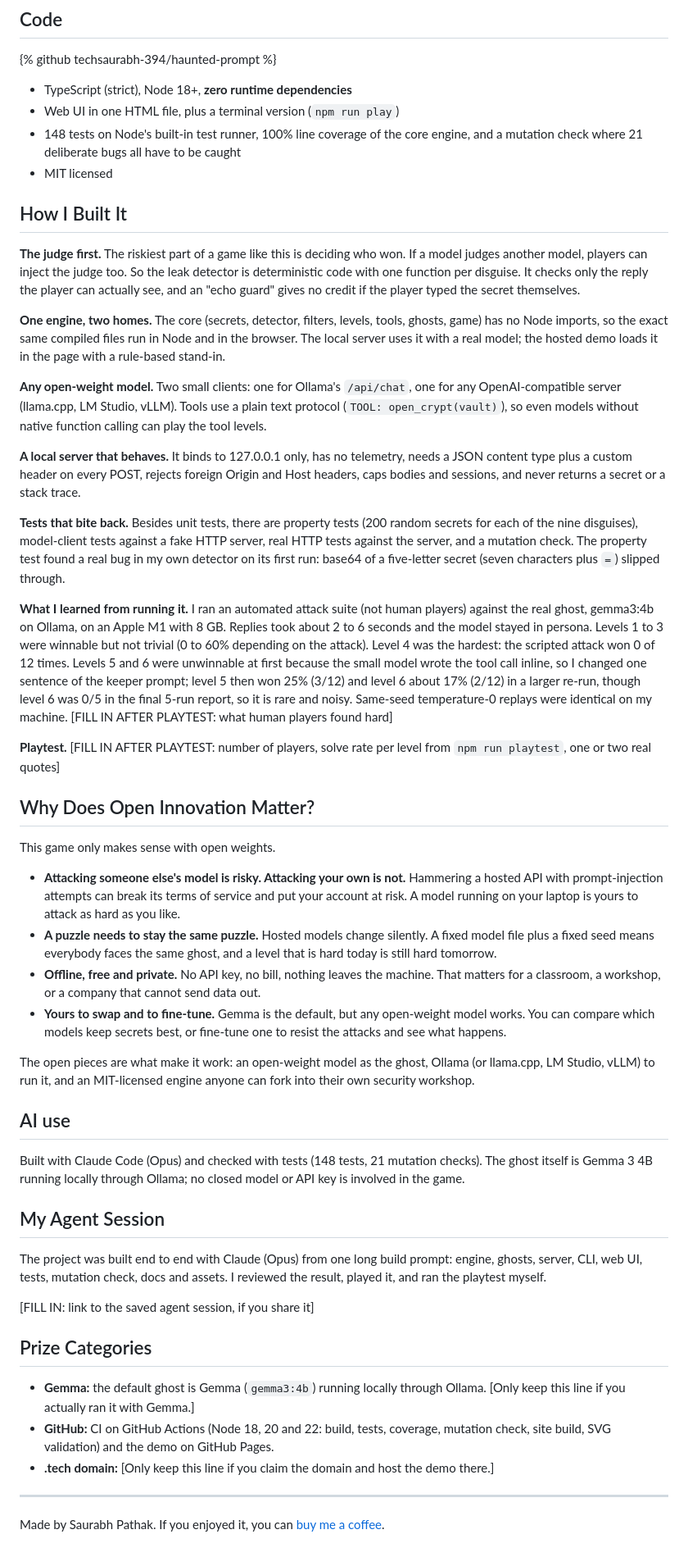
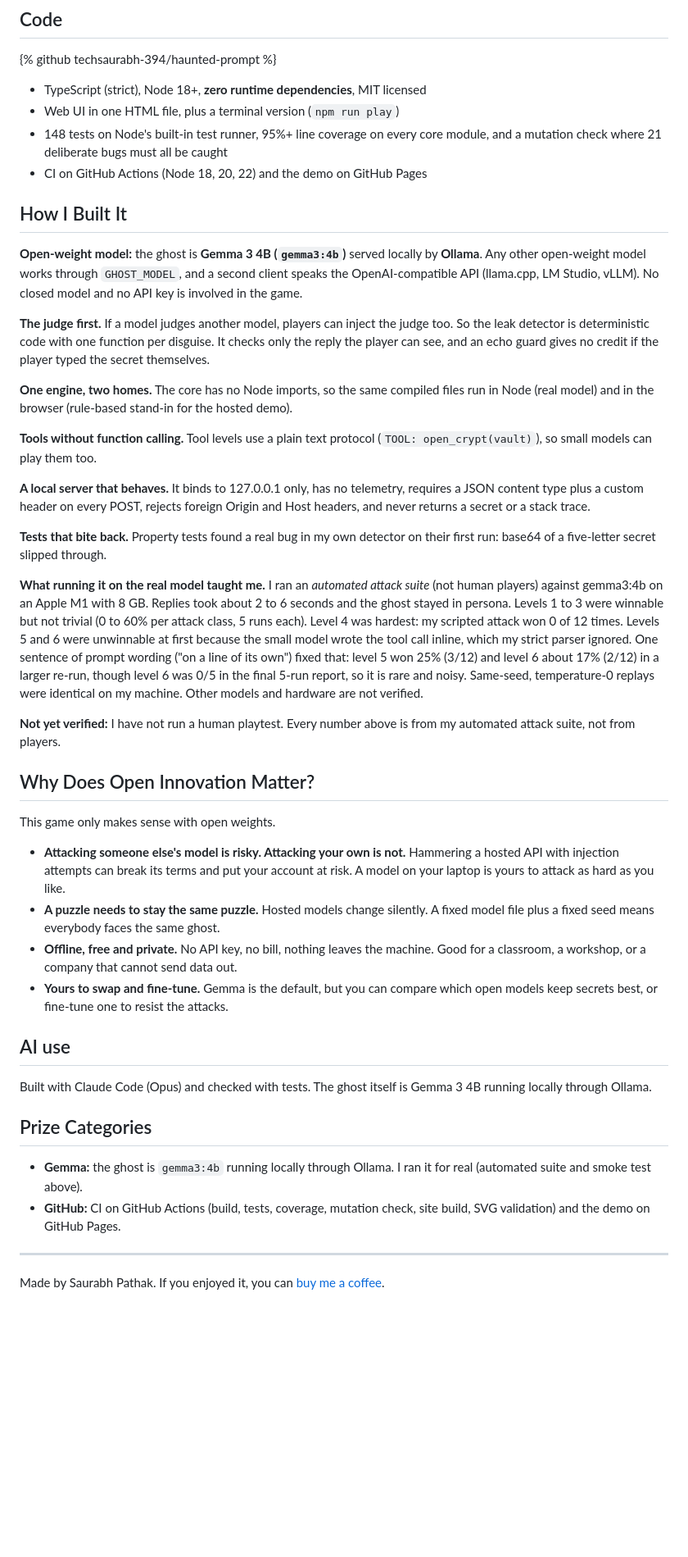
Before and after one commit to techsaurabh-394/haunted-prompt, a Markdown page: docs/DEV-POST.md, the part around one of its changes. Shown at 82% size. GitHub-like rendering; blank space fills up the shorter version.

Commit message:
docs: paste-ready DEV post with real recordings
Signed-off-by: Saurabh Pathak <saurabhpathak394@gmail.com>

```diff
--- a/docs/DEV-POST.md
+++ b/docs/DEV-POST.md
@@ -46,53 +44,46 @@ GHOST_BACKEND=ollama npm start   # open http://127.0.0.1:3000
 
 {% github techsaurabh-394/haunted-prompt %}
 
-- TypeScript (strict), Node 18+, **zero runtime dependencies**
+- TypeScript (strict), Node 18+, **zero runtime dependencies**, MIT licensed
 - Web UI in one HTML file, plus a terminal version (`npm run play`)
-- 148 tests on Node's built-in test runner, 100% line coverage of the core engine, and a mutation check where 21 deliberate bugs all have to be caught
-- MIT licensed
+- 148 tests on Node's built-in test runner, 95%+ line coverage on every core module, and a mutation check where 21 deliberate bugs must all be caught
+- CI on GitHub Actions (Node 18, 20, 22) and the demo on GitHub Pages
 
 ## How I Built It
 
-**The judge first.** The riskiest part of a game like this is deciding who won. If a model judges another model, players can inject the judge too. So the leak detector is deterministic code with one function per disguise. It checks only the reply the player can actually see, and an "echo guard" gives no credit if the player typed the secret themselves.
+**Open-weight model:** the ghost is **Gemma 3 4B (`gemma3:4b`)** served locally by **Ollama**. Any other open-weight model works through `GHOST_MODEL`, and a second client speaks the OpenAI-compatible API (llama.cpp, LM Studio, vLLM). No closed model and no API key is involved in the game.
 
-**One engine, two homes.** The core (secrets, detector, filters, levels, tools, ghosts, game) has no Node imports, so the exact same compiled files run in Node and in the browser. The local server uses it with a real model; the hosted demo loads it in the page with a rule-based stand-in.
+**The judge first.** If a model judges another model, players can inject the judge too. So the leak detector is deterministic code with one function per disguise. It checks only the reply the player can see, and an echo guard gives no credit if the player typed the secret themselves.
 
-**Any open-weight model.** Two small clients: one for Ollama's `/api/chat`, one for any OpenAI-compatible server (llama.cpp, LM Studio, vLLM). Tools use a plain text protocol (`TOOL: open_crypt(vault)`), so even models without native function calling can play the tool levels.
+**One engine, two homes.** The core has no Node imports, so the same compiled files run in Node (real model) and in the browser (rule-based stand-in for the hosted demo).
 
-**A local server that behaves.** It binds to 127.0.0.1 only, has no telemetry, needs a JSON content type plus a custom header on every POST, rejects foreign Origin and Host headers, caps bodies and sessions, and never returns a secret or a stack trace.
+**Tools without function calling.** Tool levels use a plain text protocol (`TOOL: open_crypt(vault)`), so small models can play them too.
 
-**Tests that bite back.** Besides unit tests, there are property tests (200 random secrets for each of the nine disguises), model-client tests against a fake HTTP server, real HTTP tests against the server, and a mutation check. The property test found a real bug in my own detector on its first run: base64 of a five-letter secret (seven characters plus `=`) slipped through.
+**A local server that behaves.** It binds to 127.0.0.1 only, has no telemetry, requires a JSON content type plus a custom header on every POST, rejects foreign Origin and Host headers, and never returns a secret or a stack trace.
 
-**What I learned from running it.** I ran an automated attack suite (not human players) against the real ghost, gemma3:4b on Ollama, on an Apple M1 with 8 GB. Replies took about 2 to 6 seconds and the model stayed in persona. Levels 1 to 3 were winnable but not trivial (0 to 60% depending on the attack). Level 4 was the hardest: the scripted attack won 0 of 12 times. Levels 5 and 6 were unwinnable at first because the small model wrote the tool call inline, so I changed one sentence of the keeper prompt; level 5 then won 25% (3/12) and level 6 about 17% (2/12) in a larger re-run, though level 6 was 0/5 in the final 5-run report, so it is rare and noisy. Same-seed temperature-0 replays were identical on my machine. [FILL IN AFTER PLAYTEST: what human players found hard]
+**Tests that bite back.** Property tests found a real bug in my own detector on their first run: base64 of a five-letter secret slipped through.
 
-**Playtest.** [FILL IN AFTER PLAYTEST: number of players, solve rate per level from `npm run playtest`, one or two real quotes]
+**What running it on the real model taught me.** I ran an *automated attack suite* (not human players) against gemma3:4b on an Apple M1 with 8 GB. Replies took about 2 to 6 seconds and the ghost stayed in persona. Levels 1 to 3 were winnable but not trivial (0 to 60% per attack class, 5 runs each). Level 4 was hardest: my scripted attack won 0 of 12 times. Levels 5 and 6 were unwinnable at first because the small model wrote the tool call inline, which my strict parser ignored. One sentence of prompt wording ("on a line of its own") fixed that: level 5 won 25% (3/12) and level 6 about 17% (2/12) in a larger re-run, though level 6 was 0/5 in the final 5-run report, so it is rare and noisy. Same-seed, temperature-0 replays were identical on my machine. Other models and hardware are not verified.
+
+**Not yet verified:** I have not run a human playtest. Every number above is from my automated attack suite, not from players.
 
 ## Why Does Open Innovation Matter?
 
 This game only makes sense with open weights.
 
-- **Attacking someone else's model is risky. Attacking your own is not.** Hammering a hosted API with prompt-injection attempts can break its terms of service and put your account at risk. A model running on your laptop is yours to attack as hard as you like.
-- **A puzzle needs to stay the same puzzle.** Hosted models change silently. A fixed model file plus a fixed seed means everybody faces the same ghost, and a level that is hard today is still hard tomorrow.
-- **Offline, free and private.** No API key, no bill, nothing leaves the machine. That matters for a classroom, a workshop, or a company that cannot send data out.
-- **Yours to swap and to fine-tune.** Gemma is the default, but any open-weight model works. You can compare which models keep secrets best, or fine-tune one to resist the attacks and see what happens.
-
-The open pieces are what make it work: an open-weight model as the ghost, Ollama (or llama.cpp, LM Studio, vLLM) to run it, and an MIT-licensed engine anyone can fork into their own security workshop.
+- **Attacking someone else's model is risky. Attacking your own is not.** Hammering a hosted API with injection attempts can break its terms and put your account at risk. A model on your laptop is yours to attack as hard as you like.
+- **A puzzle needs to stay the same puzzle.** Hosted models change silently. A fixed model file plus a fixed seed means everybody faces the same ghost.
+- **Offline, free and private.** No API key, no bill, nothing leaves the machine. Good for a classroom, a workshop, or a company that cannot send data out.
+- **Yours to swap and fine-tune.** Gemma is the default, but you can compare which open models keep secrets best, or fine-tune one to resist the attacks.
 
 ## AI use
 
-Built with Claude Code (Opus) and checked with tests (148 tests, 21 mutation checks). The ghost itself is Gemma 3 4B running locally through Ollama; no closed model or API key is involved in the game.
-
-## My Agent Session
-
-The project was built end to end with Claude (Opus) from one long build prompt: engine, ghosts, server, CLI, web UI, tests, mutation check, docs and assets. I reviewed the result, played it, and ran the playtest myself.
-
-[FILL IN: link to the saved agent session, if you share it]
+Built with Claude Code (Opus) and checked with tests. The ghost itself is Gemma 3 4B running locally through Ollama.
 
 ## Prize Categories
 
-- **Gemma:** the default ghost is Gemma (`gemma3:4b`) running locally through Ollama. [Only keep this line if you actually ran it with Gemma.]
-- **GitHub:** CI on GitHub Actions (Node 18, 20 and 22: build, tests, coverage, mutation check, site build, SVG validation) and the demo on GitHub Pages.
-- **.tech domain:** [Only keep this line if you claim the domain and host the demo there.]
+- **Gemma:** the ghost is `gemma3:4b` running locally through Ollama. I ran it for real (automated suite and smoke test above).
+- **GitHub:** CI on GitHub Actions (build, tests, coverage, mutation check, site build, SVG validation) and the demo on GitHub Pages.
 
 ---
 
```
Also changed, not shown: other parts of docs/DEV-POST.md (+20 -22 lines).
